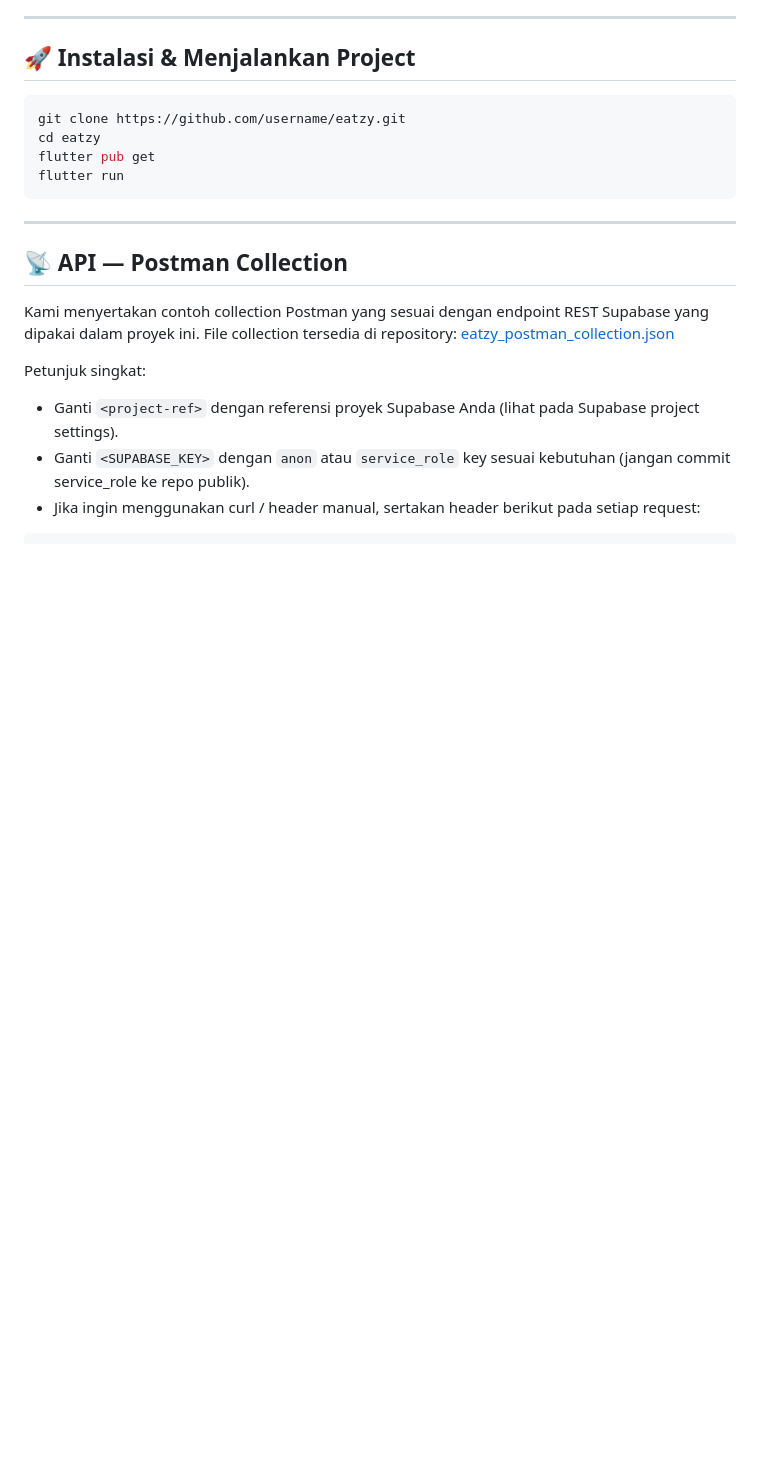
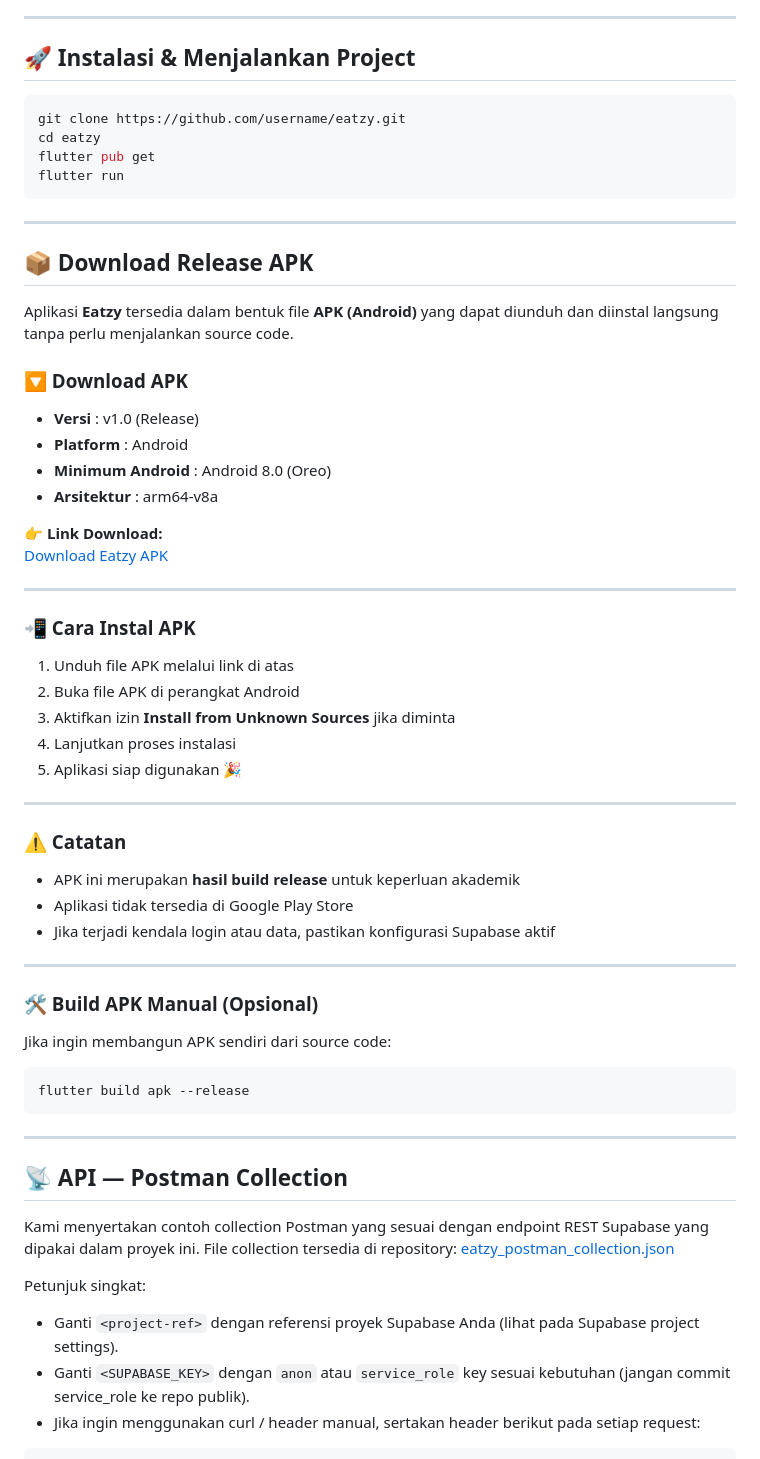
Before and after one commit to jck-cysec/UAS-Mobile-Programming-2-Project-Eatzy, a Markdown page: README.md, the part around the change. GitHub-like rendering; blank space fills up the shorter version.

````diff
--- a/README.md
+++ b/README.md
@@ -108,6 +108,45 @@ cd eatzy
 flutter pub get
 flutter run
 ```
+---
+
+## 📦 Download Release APK
+
+Aplikasi **Eatzy** tersedia dalam bentuk file **APK (Android)** yang dapat diunduh dan diinstal langsung tanpa perlu menjalankan source code.
+
+### 🔽 Download APK
+- **Versi** : v1.0 (Release)
+- **Platform** : Android
+- **Minimum Android** : Android 8.0 (Oreo)
+- **Arsitektur** : arm64-v8a
+
+👉 **Link Download:**
+[Download Eatzy APK](https://github.com/username/eatzy/releases/download/v1.0.0/eatzy-release.apk)
+
+---
+
+### 📲 Cara Instal APK
+1. Unduh file APK melalui link di atas
+2. Buka file APK di perangkat Android
+3. Aktifkan izin **Install from Unknown Sources** jika diminta
+4. Lanjutkan proses instalasi
+5. Aplikasi siap digunakan 🎉
+
+---
+
+### ⚠️ Catatan
+- APK ini merupakan **hasil build release** untuk keperluan akademik
+- Aplikasi tidak tersedia di Google Play Store
+- Jika terjadi kendala login atau data, pastikan konfigurasi Supabase aktif
+
+---
+
+### 🛠️ Build APK Manual (Opsional)
+Jika ingin membangun APK sendiri dari source code:
+
+```bash
+flutter build apk --release
+```
 
 ---
 
````
